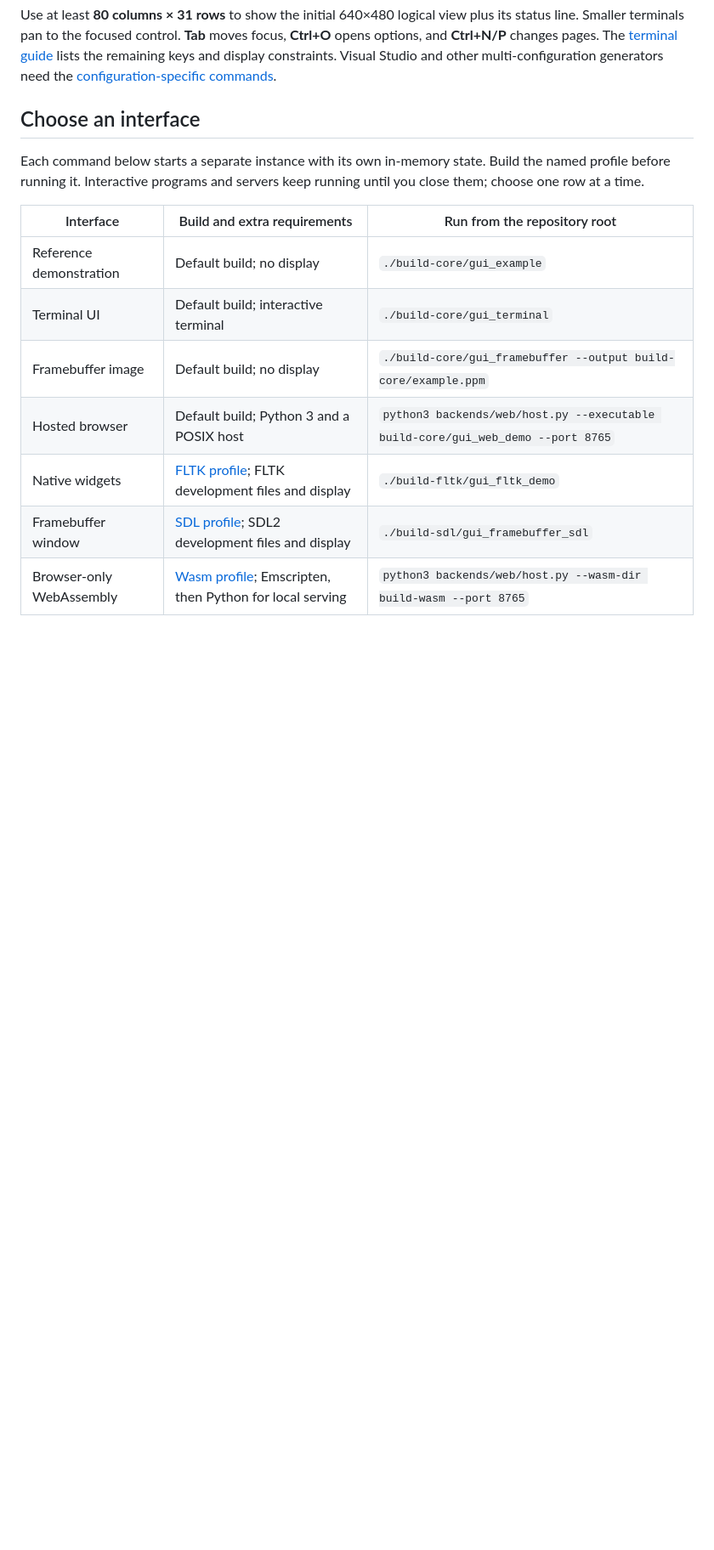
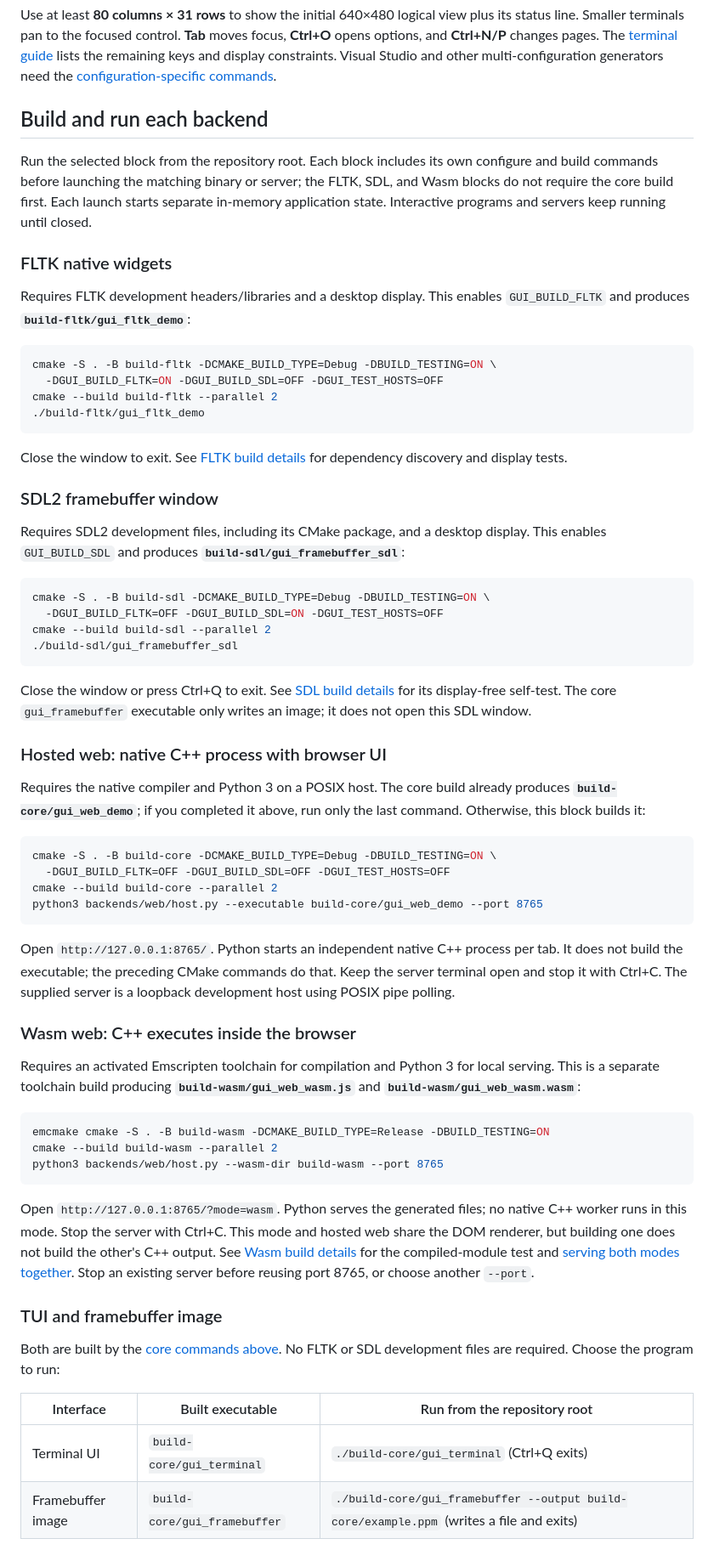
Before and after one commit to mirage335-colossus/gui-boundary, a Markdown page: README.md, the part around one of its changes. Shown at 85% size. GitHub-like rendering; blank space fills up the shorter version.

````diff
--- a/README.md
+++ b/README.md
@@ -68,19 +71,92 @@ focus, **Ctrl+O** opens options, and **Ctrl+N/P** changes pages. The
 constraints. Visual Studio and other multi-configuration generators need the
 [configuration-specific commands](docs/building.md#multi-configuration-generators).
 
-## Choose an interface
+## Build and run each backend
 
-Each command below starts a separate instance with its own in-memory state.
-Build the named profile before running it. Interactive programs and servers keep
-running until you close them; choose one row at a time.
+Run the selected block from the repository root. Each block includes its own
+configure and build commands before launching the matching binary or server;
+the FLTK, SDL, and Wasm blocks do not require the core build first. Each launch
+starts separate in-memory application state. Interactive programs and servers
+keep running until closed.
 
-| Interface | Build and extra requirements | Run from the repository root |
+### FLTK native widgets
+
+Requires FLTK development headers/libraries and a desktop display. This enables
+`GUI_BUILD_FLTK` and produces **`build-fltk/gui_fltk_demo`**:
+
+```sh
+cmake -S . -B build-fltk -DCMAKE_BUILD_TYPE=Debug -DBUILD_TESTING=ON \
+  -DGUI_BUILD_FLTK=ON -DGUI_BUILD_SDL=OFF -DGUI_TEST_HOSTS=OFF
+cmake --build build-fltk --parallel 2
+./build-fltk/gui_fltk_demo
+```
+
+Close the window to exit. See [FLTK build details](docs/building.md#native-widgets-fltk)
+for dependency discovery and display tests.
+
+### SDL2 framebuffer window
+
+Requires SDL2 development files, including its CMake package, and a desktop
+display. This enables `GUI_BUILD_SDL` and produces
+**`build-sdl/gui_framebuffer_sdl`**:
+
+```sh
+cmake -S . -B build-sdl -DCMAKE_BUILD_TYPE=Debug -DBUILD_TESTING=ON \
+  -DGUI_BUILD_FLTK=OFF -DGUI_BUILD_SDL=ON -DGUI_TEST_HOSTS=OFF
+cmake --build build-sdl --parallel 2
+./build-sdl/gui_framebuffer_sdl
+```
+
+Close the window or press Ctrl+Q to exit. See
+[SDL build details](docs/building.md#framebuffer-window-sdl2) for its display-free
+self-test. The core `gui_framebuffer` executable only writes an image; it does
+not open this SDL window.
+
+### Hosted web: native C++ process with browser UI
+
+Requires the native compiler and Python 3 on a POSIX host. The core build already
+produces **`build-core/gui_web_demo`**; if you completed it above, run only the
+last command. Otherwise, this block builds it:
+
+```sh
+cmake -S . -B build-core -DCMAKE_BUILD_TYPE=Debug -DBUILD_TESTING=ON \
+  -DGUI_BUILD_FLTK=OFF -DGUI_BUILD_SDL=OFF -DGUI_TEST_HOSTS=OFF
+cmake --build build-core --parallel 2
+python3 backends/web/host.py --executable build-core/gui_web_demo --port 8765
+```
+
+Open `http://127.0.0.1:8765/`. Python starts an independent native C++ process per
+tab. It does not build the executable; the preceding CMake commands do that.
+Keep the server terminal open and stop it with Ctrl+C. The supplied server is a
+loopback development host using POSIX pipe polling.
+
+### Wasm web: C++ executes inside the browser
+
+Requires an activated Emscripten toolchain for compilation and Python 3 for local
+serving. This is a separate toolchain build producing
+**`build-wasm/gui_web_wasm.js`** and **`build-wasm/gui_web_wasm.wasm`**:
+
+```sh
+emcmake cmake -S . -B build-wasm -DCMAKE_BUILD_TYPE=Release -DBUILD_TESTING=ON
+cmake --build build-wasm --parallel 2
+python3 backends/web/host.py --wasm-dir build-wasm --port 8765
+```
+
+Open `http://127.0.0.1:8765/?mode=wasm`. Python serves the generated files; no
+native C++ worker runs in this mode. Stop the server with Ctrl+C. This mode and
+hosted web share the DOM renderer, but building one does not build the other's
+C++ output. See [Wasm build details](docs/building.md#browser-only-webassembly)
+for the compiled-module test and
+[serving both modes together](docs/running.md#serve-both-modes-and-manage-sessions).
+Stop an existing server before reusing port 8765, or choose another `--port`.
+
+### TUI and framebuffer image
+
+Both are built by the [core commands above](#build-the-core-binaries-tui-hosted-web-and-framebuffer-image).
+No FLTK or SDL development files are required. Choose the program to run:
+
+| Interface | Built executable | Run from the repository root |
 | --- | --- | --- |
-| Reference demonstration | Default build; no display | `./build-core/gui_example` |
-| Terminal UI | Default build; interactive terminal | `./build-core/gui_terminal` |
-| Framebuffer image | Default build; no display | `./build-core/gui_framebuffer --output build-core/example.ppm` |
-| Hosted browser | Default build; Python 3 and a POSIX host | `python3 backends/web/host.py --executable build-core/gui_web_demo --port 8765` |
-| Native widgets | [FLTK profile](docs/building.md#native-widgets-fltk); FLTK development files and display | `./build-fltk/gui_fltk_demo` |
-| Framebuffer window | [SDL profile](docs/building.md#framebuffer-window-sdl2); SDL2 development files and display | `./build-sdl/gui_framebuffer_sdl` |
-| Browser-only WebAssembly | [Wasm profile](docs/building.md#browser-only-webassembly); Emscripten, then Python for local serving | `python3 backends/web/host.py --wasm-dir build-wasm --port 8765` |
+| Terminal UI | `build-core/gui_terminal` | `./build-core/gui_terminal` (Ctrl+Q exits) |
+| Framebuffer image | `build-core/gui_framebuffer` | `./build-core/gui_framebuffer --output build-core/example.ppm` (writes a file and exits) |
 
````
Also changed, not shown: other parts of README.md (+11 -8 lines), docs/building.md (+41 -0 lines), docs/running.md (+1 -1 lines).
